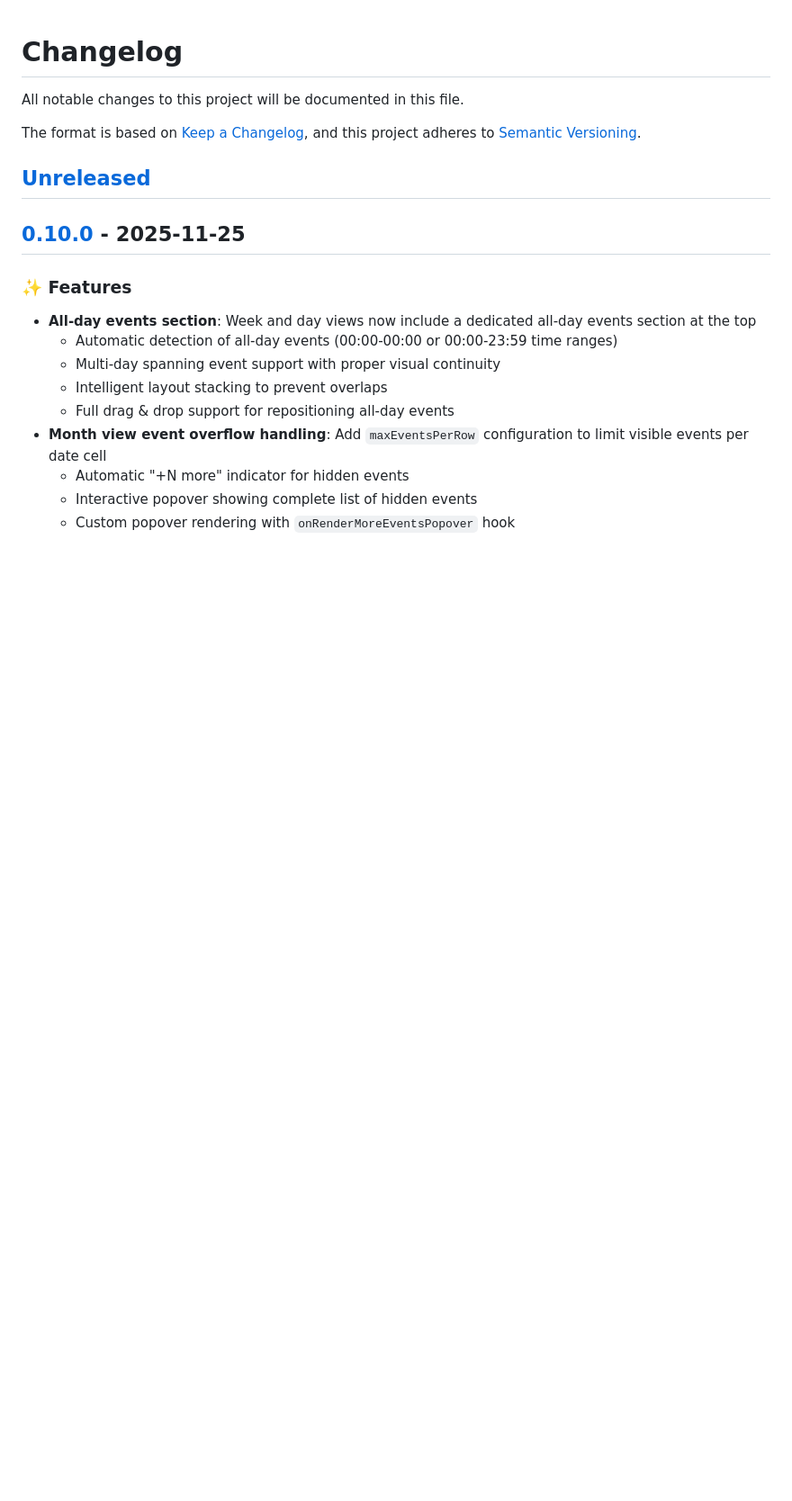
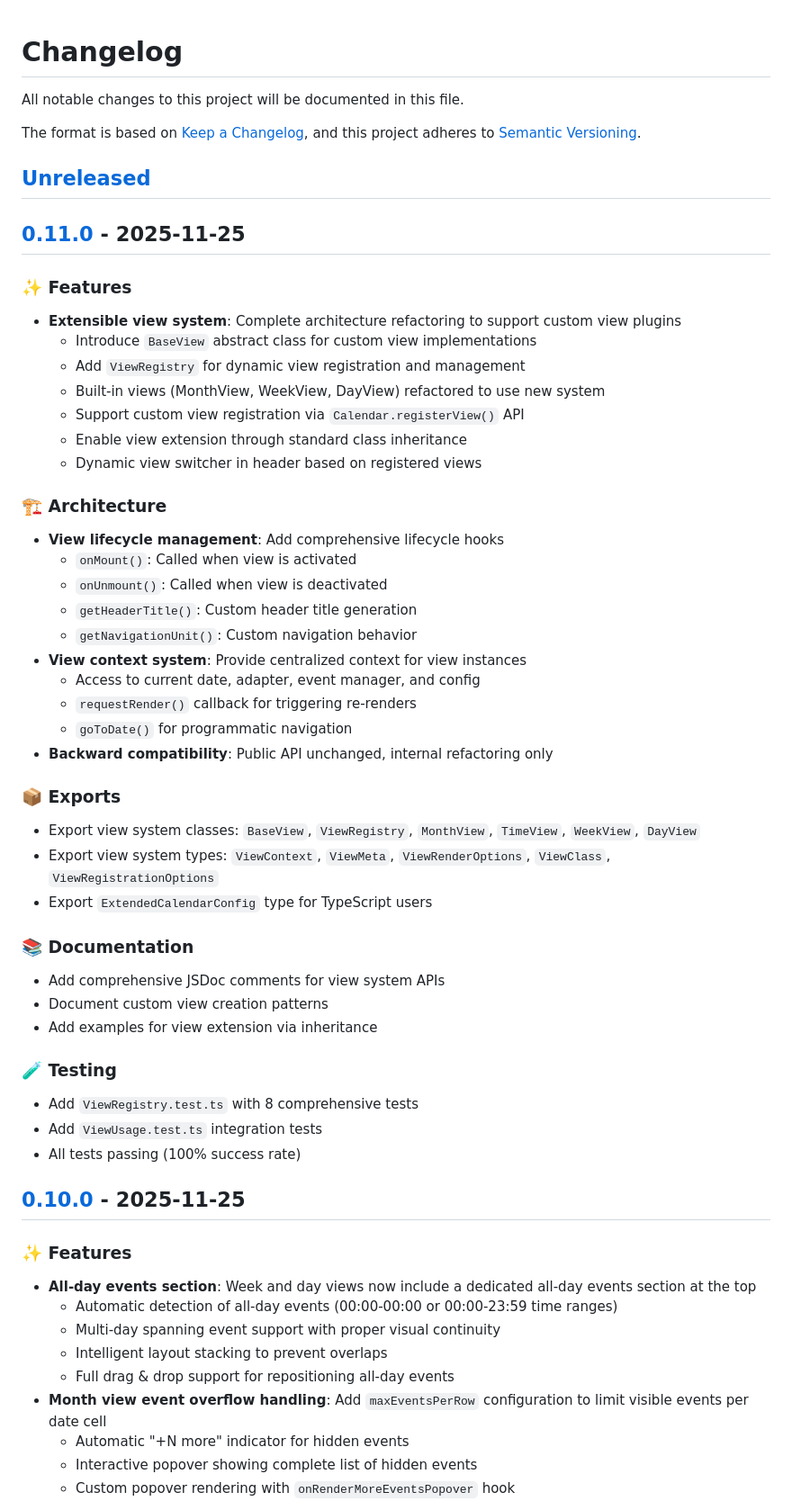
Before and after one commit to taskgenius/calendar, a Markdown page: CHANGELOG.md, the part around the change printed below. Shown: that part at 90% size. GitHub-like rendering; blank space fills up the shorter version.

Commit message:
docs(changelog): add v0.11.0 release notes
- Document extensible view system features
- Add architecture changes and lifecycle hooks
- List new exports and types
- Include testing updates

```diff
--- a/CHANGELOG.md
+++ b/CHANGELOG.md
@@ -6,6 +6,49 @@ The format is based on [Keep a Changelog](https://keepachangelog.com/en/1.0.0/),
 and this project adheres to [Semantic Versioning](https://semver.org/spec/v2.0.0.html).
 
 ## [Unreleased]
+
+## [0.11.0] - 2025-11-25
+
+### ✨ Features
+
+- **Extensible view system**: Complete architecture refactoring to support custom view plugins
+  - Introduce `BaseView` abstract class for custom view implementations
+  - Add `ViewRegistry` for dynamic view registration and management
+  - Built-in views (MonthView, WeekView, DayView) refactored to use new system
+  - Support custom view registration via `Calendar.registerView()` API
+  - Enable view extension through standard class inheritance
+  - Dynamic view switcher in header based on registered views
+
+### 🏗️ Architecture
+
+- **View lifecycle management**: Add comprehensive lifecycle hooks
+  - `onMount()`: Called when view is activated
+  - `onUnmount()`: Called when view is deactivated
+  - `getHeaderTitle()`: Custom header title generation
+  - `getNavigationUnit()`: Custom navigation behavior
+- **View context system**: Provide centralized context for view instances
+  - Access to current date, adapter, event manager, and config
+  - `requestRender()` callback for triggering re-renders
+  - `goToDate()` for programmatic navigation
+- **Backward compatibility**: Public API unchanged, internal refactoring only
+
+### 📦 Exports
+
+- Export view system classes: `BaseView`, `ViewRegistry`, `MonthView`, `TimeView`, `WeekView`, `DayView`
+- Export view system types: `ViewContext`, `ViewMeta`, `ViewRenderOptions`, `ViewClass`, `ViewRegistrationOptions`
+- Export `ExtendedCalendarConfig` type for TypeScript users
+
+### 📚 Documentation
+
+- Add comprehensive JSDoc comments for view system APIs
+- Document custom view creation patterns
+- Add examples for view extension via inheritance
+
+### 🧪 Testing
+
+- Add `ViewRegistry.test.ts` with 8 comprehensive tests
+- Add `ViewUsage.test.ts` integration tests
+- All tests passing (100% success rate)
 
 ## [0.10.0] - 2025-11-25
 
```
Also changed, not shown: other parts of CHANGELOG.md (+2 -1 lines).
